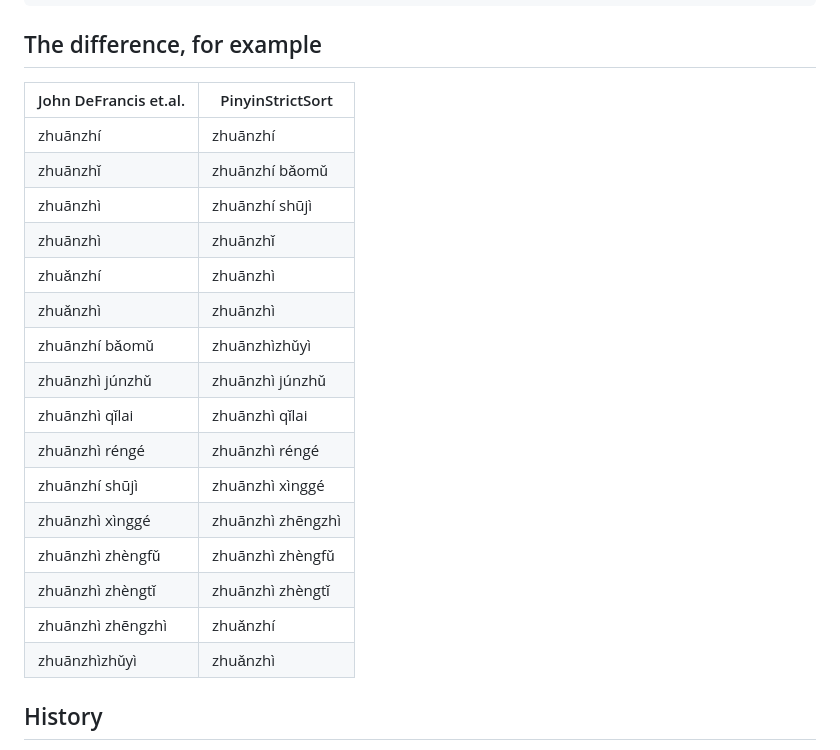
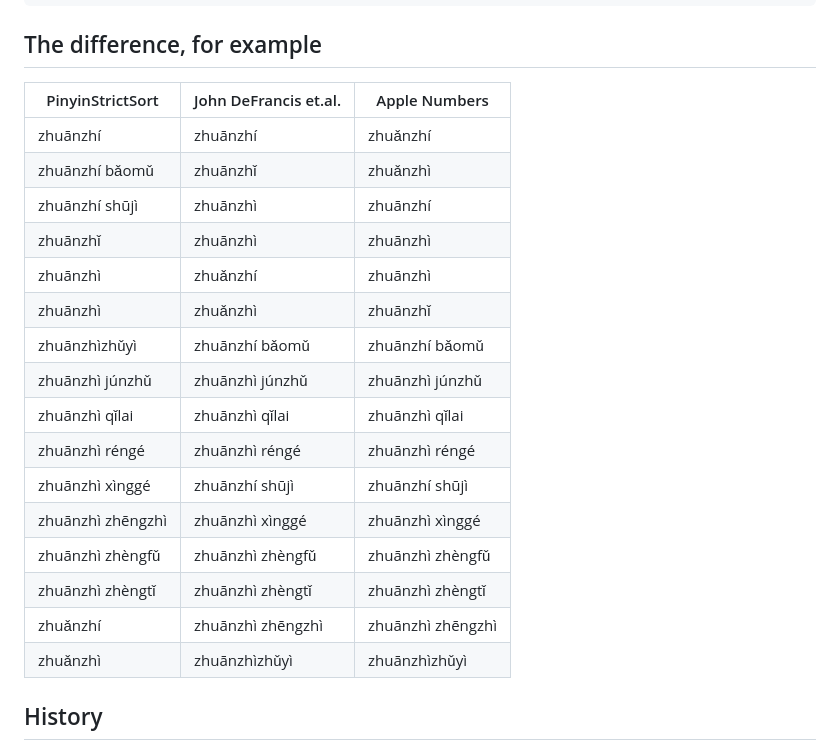
Before and after one commit to alfons/PinyinStrictSort, a Markdown page: readme.md, the part around the change. GitHub-like rendering.

Commit message:
Update readme.md - Sorting examples

```diff
--- a/readme.md
+++ b/readme.md
@@ -94,24 +94,24 @@ console.log(pinyinStrictSort(words, null, true)); // ['Bǎoyǔ', 'bǎozhàng', '
 
 ## The difference, for example
 
-| John DeFrancis et.al.     | PinyinStrictSort              |
-|---------------------------|----------------------------|
-| zhuānzhí                  | zhuānzhí                   |
-| zhuānzhǐ                  | zhuānzhí bǎomǔ             |
-| zhuānzhì                  | zhuānzhí shūjì             |
-| zhuānzhì                  | zhuānzhǐ                   |
-| zhuǎnzhí                  | zhuānzhì                   |
-| zhuǎnzhì                  | zhuānzhì                   |
-| zhuānzhí bǎomǔ            | zhuānzhìzhǔyì              |
-| zhuānzhì júnzhǔ           | zhuānzhì júnzhǔ            |
-| zhuānzhì qǐlai            | zhuānzhì qǐlai             |
-| zhuānzhì réngé            | zhuānzhì réngé             |
-| zhuānzhí shūjì            | zhuānzhì xìnggé            |
-| zhuānzhì xìnggé           | zhuānzhì zhēngzhì          |
-| zhuānzhì zhèngfǔ          | zhuānzhì zhèngfǔ           |
-| zhuānzhì zhèngtǐ          | zhuānzhì zhèngtǐ           |
-| zhuānzhì zhēngzhì         | zhuǎnzhí                   |
-| zhuānzhìzhǔyì             | zhuǎnzhì                   |
+|   PinyinStrictSort   |   John DeFrancis et.al.  |   Apple Numbers      |
+|----------------------|--------------------------|----------------------|
+|   zhuānzhí           |   zhuānzhí               |   zhuǎnzhí           |
+|   zhuānzhí bǎomǔ     |   zhuānzhǐ               |   zhuǎnzhì           |
+|   zhuānzhí shūjì     |   zhuānzhì               |   zhuānzhí           |
+|   zhuānzhǐ           |   zhuānzhì               |   zhuānzhì           |
+|   zhuānzhì           |   zhuǎnzhí               |   zhuānzhì           |
+|   zhuānzhì           |   zhuǎnzhì               |   zhuānzhǐ           |
+|   zhuānzhìzhǔyì      |   zhuānzhí bǎomǔ         |   zhuānzhí bǎomǔ     |
+|   zhuānzhì júnzhǔ    |   zhuānzhì júnzhǔ        |   zhuānzhì júnzhǔ    |
+|   zhuānzhì qǐlai     |   zhuānzhì qǐlai         |   zhuānzhì qǐlai     |
+|   zhuānzhì réngé     |   zhuānzhì réngé         |   zhuānzhì réngé     |
+|   zhuānzhì xìnggé    |   zhuānzhí shūjì         |   zhuānzhí shūjì     |
+|   zhuānzhì zhēngzhì  |   zhuānzhì xìnggé        |   zhuānzhì xìnggé    |
+|   zhuānzhì zhèngfǔ   |   zhuānzhì zhèngfǔ       |   zhuānzhì zhèngfǔ   |
+|   zhuānzhì zhèngtǐ   |   zhuānzhì zhèngtǐ       |   zhuānzhì zhèngtǐ   |
+|   zhuǎnzhí           |   zhuānzhì zhēngzhì      |   zhuānzhì zhēngzhì  |
+|   zhuǎnzhì           |   zhuānzhìzhǔyì          |   zhuānzhìzhǔyì      |
 
 ## History
 
```
